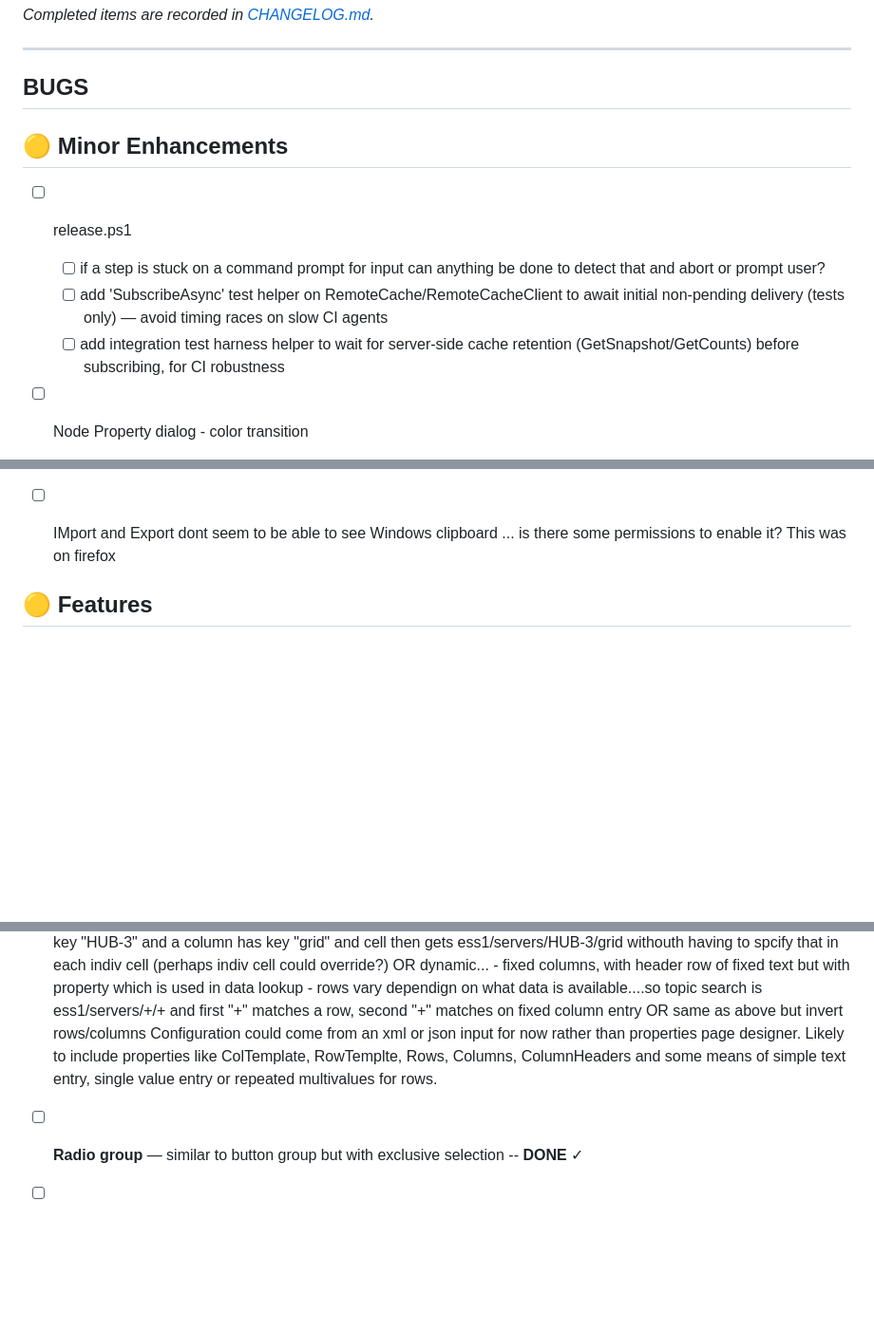
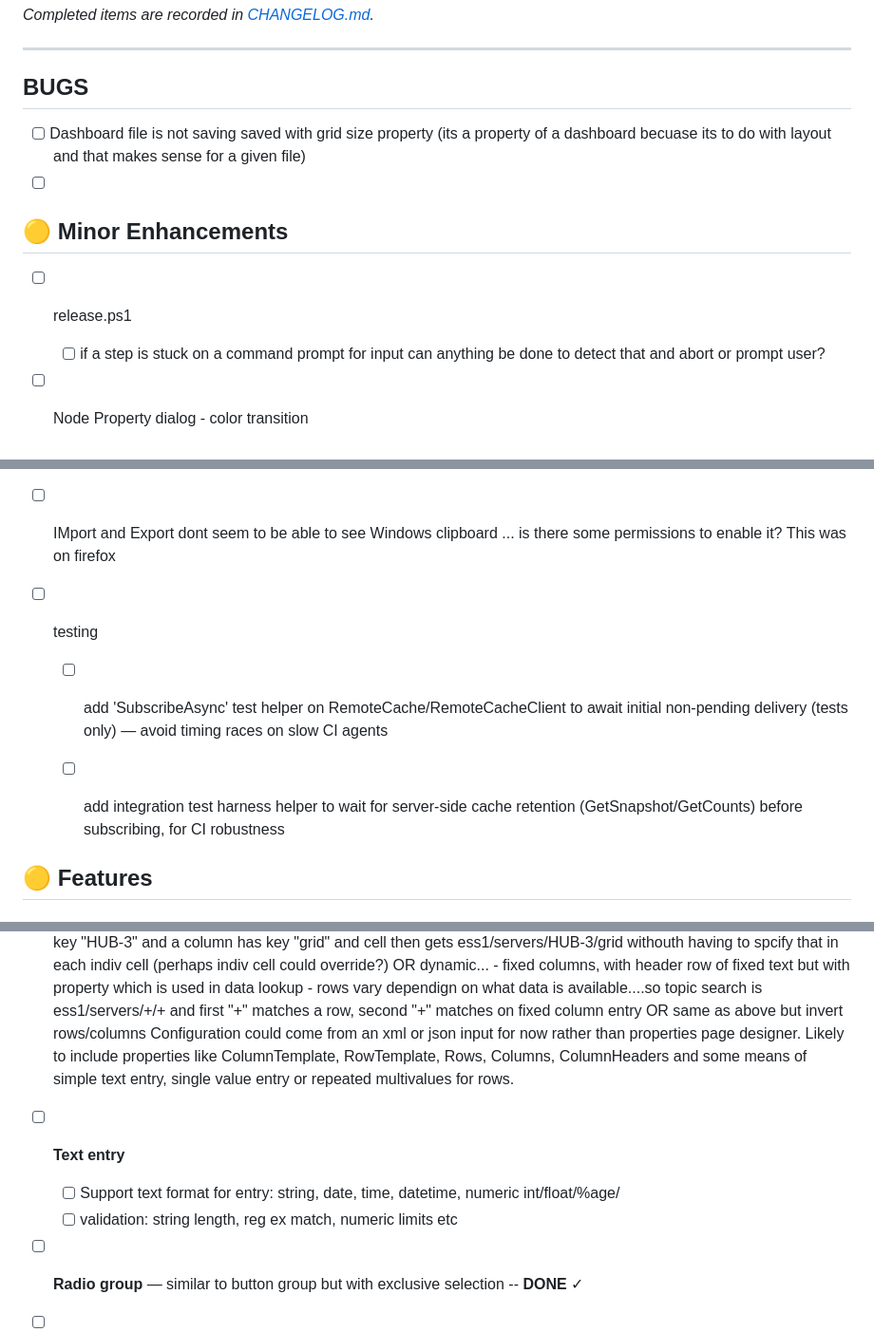
Before and after one commit to robinrottier/PSTT.Dashboard, a Markdown page: TODO.md, 3 parts joined by grey strips. Shown at 95% size. Rendered like a GitHub page; blank space fills up the shorter version.

Commit message:
chore: update TODO
Co-authored-by: Copilot <223556219+Copilot@users.noreply.github.com>

```diff
--- a/TODO.md
+++ b/TODO.md
@@ -6,12 +6,13 @@ _Completed items are recorded in [CHANGELOG.md](CHANGELOG.md)._
 
 ## BUGS
 
+- [ ] Dashboard file is not saving saved with grid size property (its a property of a dashboard becuase its to do with layout and that makes sense for a given file)
+- [ ]
+
 ## 🟡 Minor Enhancements
 
 - [ ] release.ps1
 	- [ ] if a step is stuck on a command prompt for input can anything be done to detect that and abort or prompt user?
-	- [ ] add 'SubscribeAsync' test helper on RemoteCache/RemoteCacheClient to await initial non-pending delivery (tests only) — avoid timing races on slow CI agents
-	- [ ] add integration test harness helper to wait for server-side cache retention (GetSnapshot/GetCounts) before subscribing, for CI robustness
 
 - [ ] Node Property dialog - color transition
 	- [ ] Needs a means to drag reordering around the conditions to specify which is first match
@@ -28,6 +29,10 @@ _Completed items are recorded in [CHANGELOG.md](CHANGELOG.md)._
 - [ ] log viewer colum width: column width changeable via mouse drag and saved in properties _(configurable pixel widths per column added; mouse resize still TODO)_
 
 - [ ] IMport and Export dont seem to be able to see Windows clipboard ... is there some permissions to enable it? This was on firefox
+
+- [ ] testing
+	- [ ] add 'SubscribeAsync' test helper on RemoteCache/RemoteCacheClient to await initial non-pending delivery (tests only) — avoid timing races on slow CI agents
+	- [ ] add integration test harness helper to wait for server-side cache retention (GetSnapshot/GetCounts) before subscribing, for CI robustness
 
 
 
@@ -57,7 +62,11 @@ _Completed items are recorded in [CHANGELOG.md](CHANGELOG.md)._
 	  - fixed columns, with header row of fixed text but with property which is used in data lookup
 	  - rows vary dependign on what data is available....so topic search is ess1/servers/+/+ and first "+" matches a row, second "+" matches on fixed column entry
 	  OR same as above but invert rows/columns
-	  Configuration could come from an xml or json input for now rather than properties page designer. Likely to include properties like ColTemplate, RowTemplte, Rows, Columns, ColumnHeaders and some means of simple text entry, single value entry or repeated multivalues for rows.
+	  Configuration could come from an xml or json input for now rather than properties page designer.
+	  Likely to include properties like ColumnTemplate, RowTemplate, Rows, Columns, ColumnHeaders and some means of simple text entry, single value entry or repeated multivalues for rows.
+- [ ] **Text entry**
+	- [ ] Support text format for entry: string, date, time, datetime, numeric int/float/%age/
+	- [ ] validation: string length, reg ex match, numeric limits etc
 - [ ] **Radio group** — similar to button group but with exclusive selection -- **DONE** ✓
 - [ ] **Checkbox group** — similar to button group but with independent selection -- just a "visualization display" option as logic the same for all these
 - [ ] Anything mudblazor offers for input should be easy to do
```
